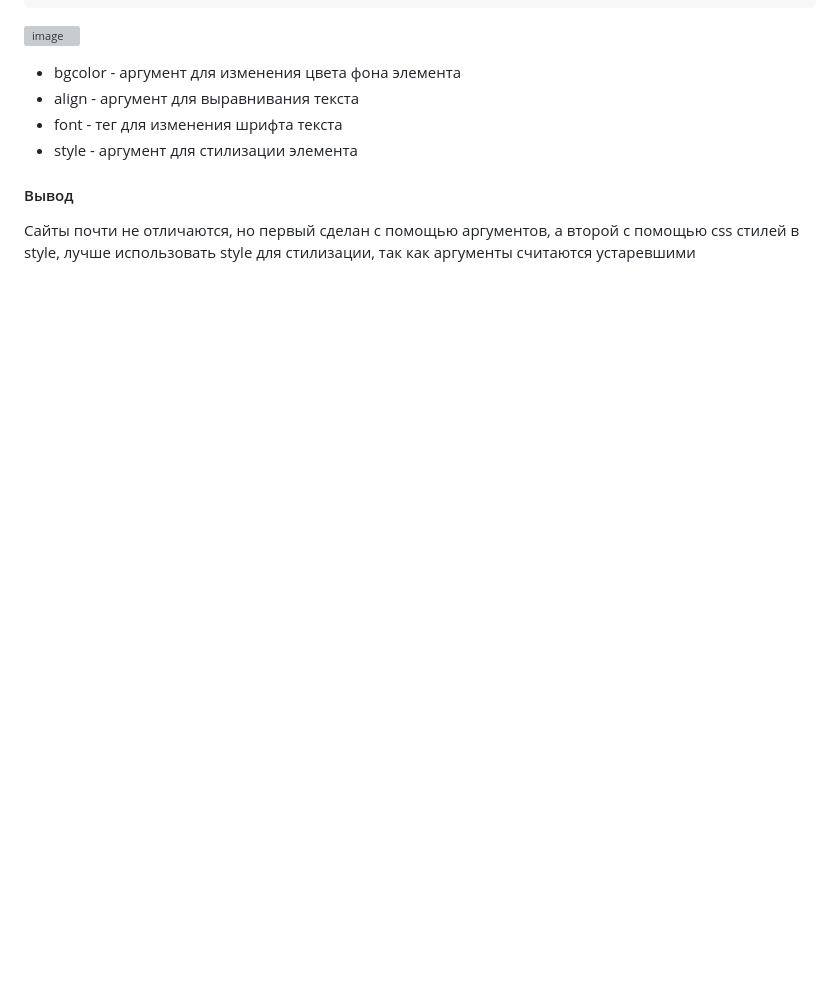
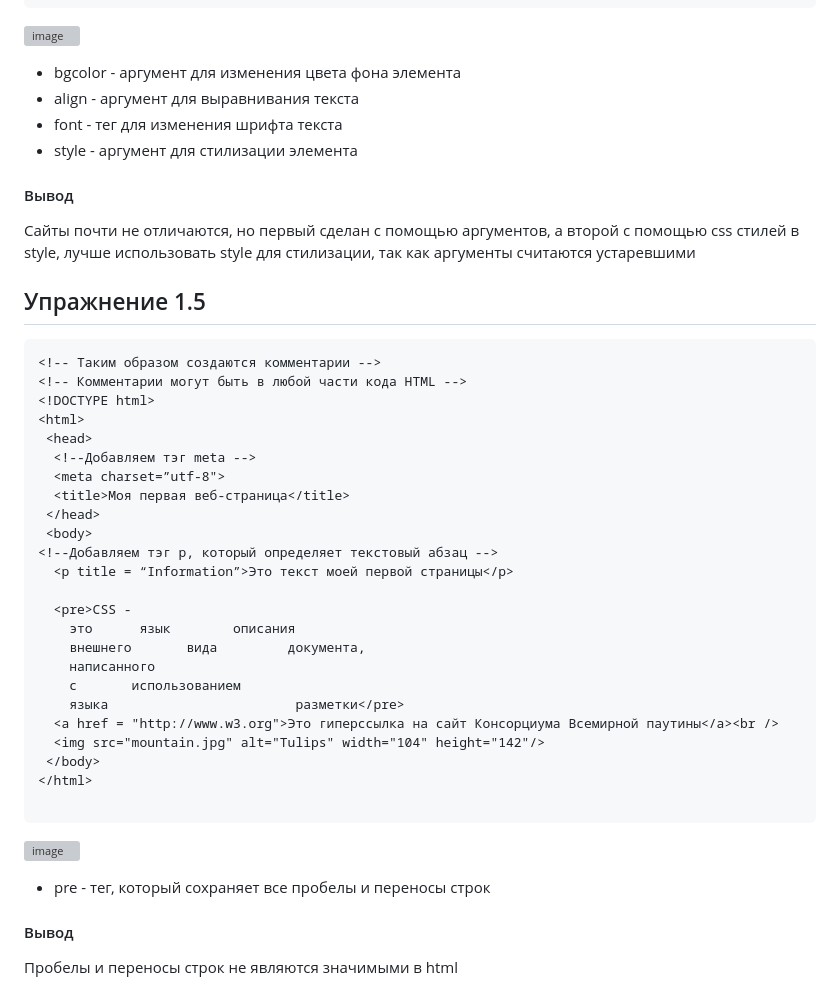
Before and after one commit to Nikita-quartZ/web-programming, a Markdown page: lab 1/README.md, the part around the change. GitHub-like rendering; blank space fills up the shorter version; grey boxes are pictures that could not be loaded.

Commit message:
1.6 task

````diff
--- a/lab 1/README.md
+++ b/lab 1/README.md
@@ -119,3 +119,39 @@
 
 #### Вывод
 Сайты почти не отличаются, но первый сделан с помощью аргументов, а второй с помощью css стилей в style, лучше использовать style для стилизации, так как аргументы считаются устаревшими
+
+## Упражнение 1.5
+
+```
+<!-- Таким образом создаются комментарии -->
+<!-- Комментарии могут быть в любой части кода HTML -->
+<!DOCTYPE html>
+<html>
+ <head>
+  <!--Добавляем тэг meta -->
+  <meta charset=”utf-8">
+  <title>Моя первая веб-страница</title>
+ </head>
+ <body>
+<!--Добавляем тэг p, который определяет текстовый абзац -->
+  <p title = “Information”>Это текст моей первой страницы</p>
+
+  <pre>CSS -
+    это      язык        описания
+    внешнего       вида         документа,
+    написанного
+    с       использованием
+    языка                        разметки</pre>
+  <a href = "http://www.w3.org">Это гиперссылка на сайт Консорциума Всемирной паутины</a><br />
+  <img src="mountain.jpg" alt="Tulips" width="104" height="142"/>
+ </body>
+</html>
+
+```
+
+![image](https://github.com/user-attachments/assets/e4751d28-659a-4f75-a32a-5177299a35c6)
+
+-	pre - тег, который сохраняет все пробелы и переносы строк
+
+#### Вывод
+Пробелы и переносы строк не являются значимыми в html
````
